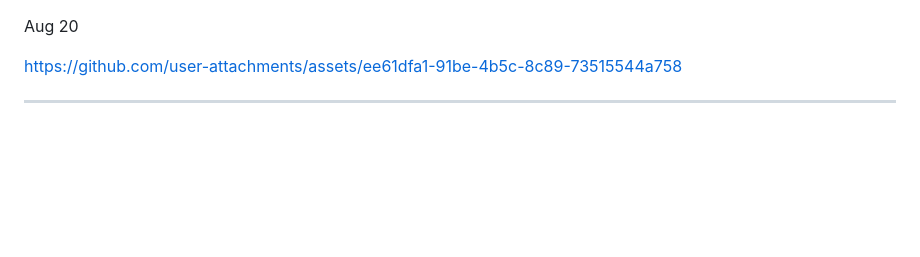
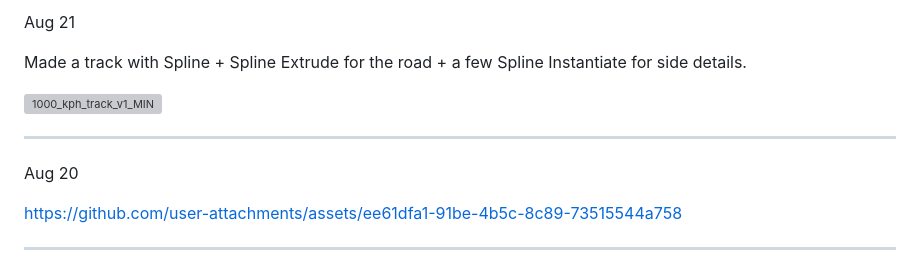
Before and after one commit to PaulB-H/PaulB-H, a Markdown page: README.md, the part around the change. Drawn GitHub-style; blank space fills up the shorter version; grey boxes are pictures that could not be loaded.

Commit message:
Add blog post

```diff
--- a/README.md
+++ b/README.md
@@ -1,3 +1,11 @@
+Aug 21
+
+Made a track with Spline + Spline Extrude for the road + a few Spline Instantiate for side details.
+
+<img width="1920" height="1080" alt="1000_kph_track_v1_MIN" src="https://github.com/user-attachments/assets/a39cbb54-6c27-403c-bf1c-f5d4b136b4c0" />
+
+---
+
 Aug 20
 
 https://github.com/user-attachments/assets/ee61dfa1-91be-4b5c-8c89-73515544a758
```
